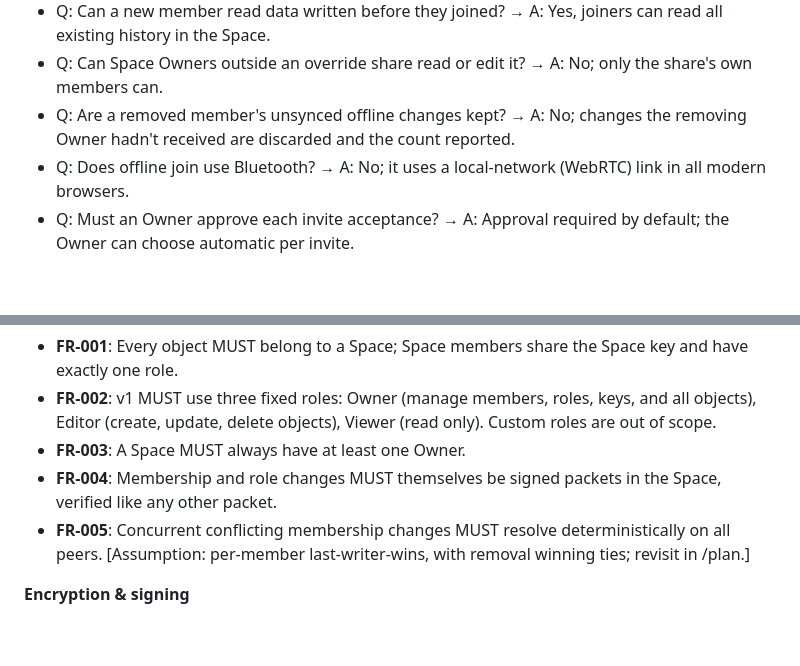
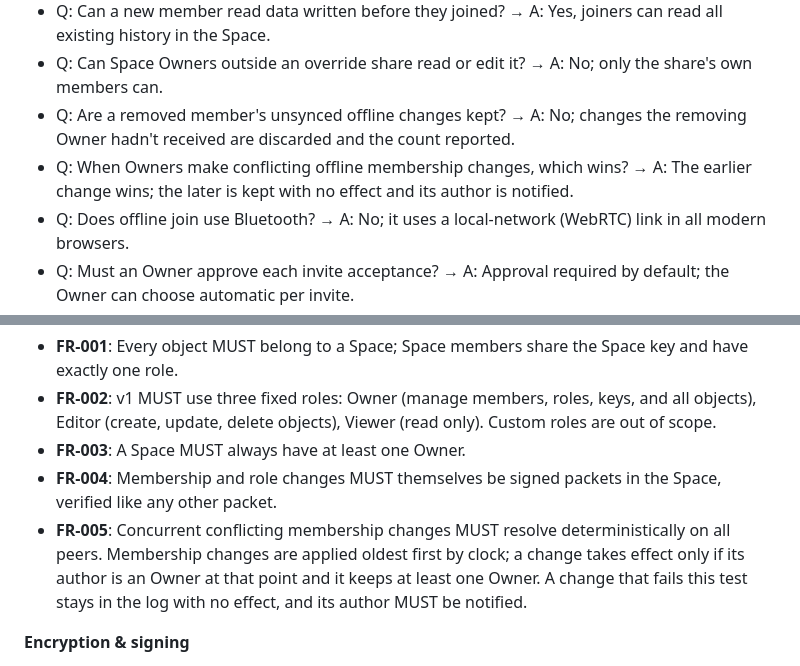
Before and after one commit to epl692/Sync-PWA-Framework, a Markdown page: specs/002-spaces-security-identity/spec.md, 2 parts joined by grey strips. GitHub-like rendering; blank space fills up the shorter version.

Commit message:
Clarify 002: FR-005 earliest conflicting membership change wins
Co-Authored-By: Claude Sonnet 5.5 <noreply@anthropic.com>
Claude-Session: https://claude.ai/code/session_01Qw2SjmjBmdfhd9FApcDW2t

```diff
--- a/specs/002-spaces-security-identity/spec.md
+++ b/specs/002-spaces-security-identity/spec.md
@@ -26,6 +26,7 @@ This spec plugs into spec 001 by supplying the **encrypting payload codec** and
 - Q: Can a new member read data written before they joined? → A: Yes, joiners can read all existing history in the Space.
 - Q: Can Space Owners outside an override share read or edit it? → A: No; only the share's own members can.
 - Q: Are a removed member's unsynced offline changes kept? → A: No; changes the removing Owner hadn't received are discarded and the count reported.
+- Q: When Owners make conflicting offline membership changes, which wins? → A: The earlier change wins; the later is kept with no effect and its author is notified.
 - Q: Does offline join use Bluetooth? → A: No; it uses a local-network (WebRTC) link in all modern browsers.
 - Q: Must an Owner approve each invite acceptance? → A: Approval required by default; the Owner can choose automatic per invite.
 
@@ -152,7 +153,7 @@ An App Developer replaces invite/QR identity with a different provider (e.g. an
 - **FR-002**: v1 MUST use three fixed roles: Owner (manage members, roles, keys, and all objects), Editor (create, update, delete objects), Viewer (read only). Custom roles are out of scope.
 - **FR-003**: A Space MUST always have at least one Owner.
 - **FR-004**: Membership and role changes MUST themselves be signed packets in the Space, verified like any other packet.
-- **FR-005**: Concurrent conflicting membership changes MUST resolve deterministically on all peers. [Assumption: per-member last-writer-wins, with removal winning ties; revisit in /plan.]
+- **FR-005**: Concurrent conflicting membership changes MUST resolve deterministically on all peers. Membership changes are applied oldest first by clock; a change takes effect only if its author is an Owner at that point and it keeps at least one Owner. A change that fails this test stays in the log with no effect, and its author MUST be notified.
 
 **Encryption & signing**
 
```
